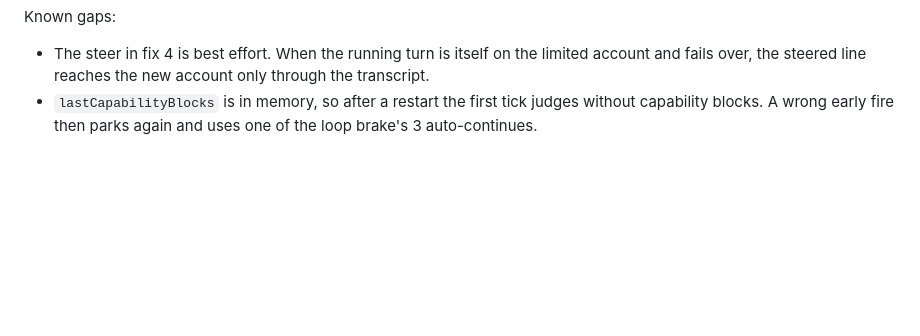
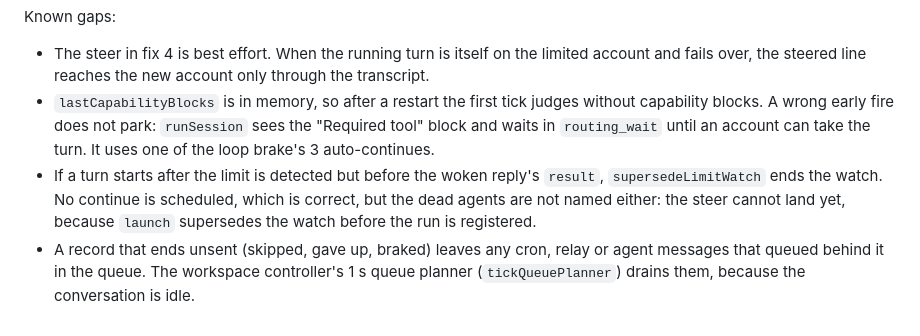
Before and after one commit to Virtue-Digital-Indonesia/x056-remote-control, a Markdown page: docs/limit-resume-contract.md, the part around the change. GitHub-like rendering; blank space fills up the shorter version.

Commit message:
Limit-resume contract: correct the known gaps (routing_wait after a restart, a turn started mid-wake, queued sends after an unsent record)

```diff
--- a/docs/limit-resume-contract.md
+++ b/docs/limit-resume-contract.md
@@ -178,4 +178,6 @@ Low:
 Known gaps:
 
 - The steer in fix 4 is best effort. When the running turn is itself on the limited account and fails over, the steered line reaches the new account only through the transcript.
-- `lastCapabilityBlocks` is in memory, so after a restart the first tick judges without capability blocks. A wrong early fire then parks again and uses one of the loop brake's 3 auto-continues.
+- `lastCapabilityBlocks` is in memory, so after a restart the first tick judges without capability blocks. A wrong early fire does not park: `runSession` sees the "Required tool" block and waits in `routing_wait` until an account can take the turn. It uses one of the loop brake's 3 auto-continues.
+- If a turn starts after the limit is detected but before the woken reply's `result`, `supersedeLimitWatch` ends the watch. No continue is scheduled, which is correct, but the dead agents are not named either: the steer cannot land yet, because `launch` supersedes the watch before the run is registered.
+- A record that ends unsent (skipped, gave up, braked) leaves any cron, relay or agent messages that queued behind it in the queue. The workspace controller's 1 s queue planner (`tickQueuePlanner`) drains them, because the conversation is idle.
```
